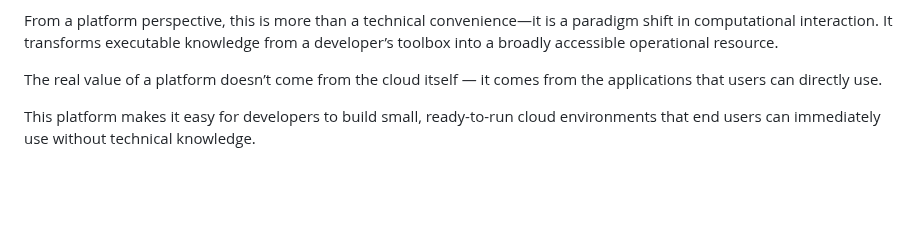
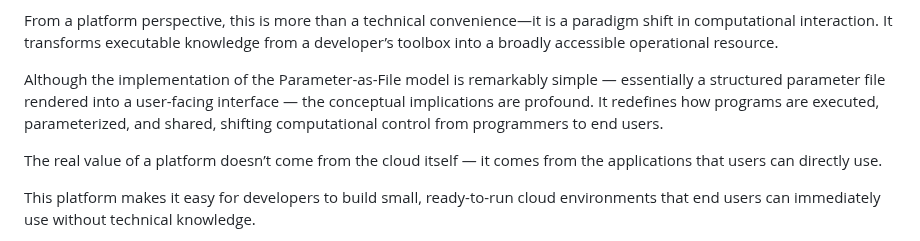
Before and after one commit to socaltiger/BatchSubmit.com, a Markdown page: README.md, the part around the change. Rendered like a GitHub page; blank space fills up the shorter version.

```diff
--- a/README.md
+++ b/README.md
@@ -14,6 +14,9 @@ The platform introduces a new model that fully separates program logic from the
 At its core, this mechanism represents an abstraction of program complexity. It allows professional developers to focus on algorithms and logic, while enabling non-technical users to control and apply these capabilities in an intuitive, semantic way. This layered architecture effectively dissolves the boundary between “programmer” and “user,” bringing advanced computational functions into everyday workflows.
 
 From a platform perspective, this is more than a technical convenience—it is a paradigm shift in computational interaction. It transforms executable knowledge from a developer’s toolbox into a broadly accessible operational resource.
+
+Although the implementation of the Parameter-as-File model is remarkably simple — essentially a structured parameter file rendered into a user-facing interface — the conceptual implications are profound.
+It redefines how programs are executed, parameterized, and shared, shifting computational control from programmers to end users.
 
 The real value of a platform doesn’t come from the cloud itself — it comes from the applications that users can directly use.<p>
 This platform makes it easy for developers to build small, ready-to-run cloud environments that end users can immediately use without technical knowledge.<p>
```
